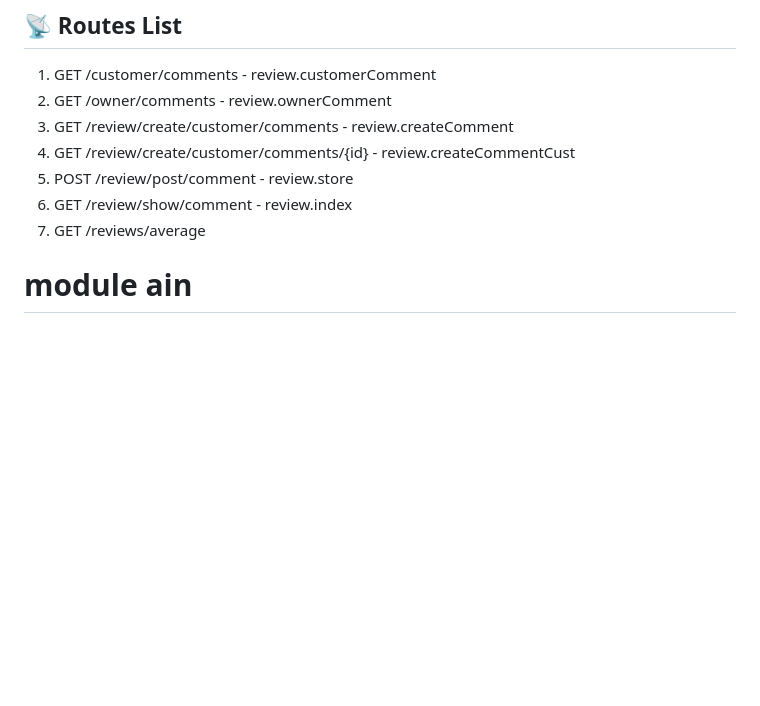
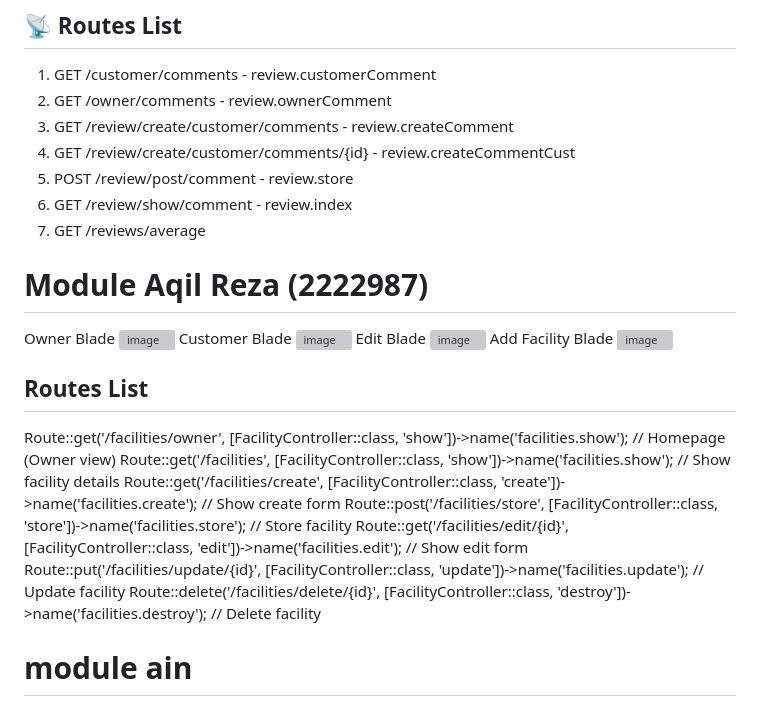
Before and after one commit to Firiz17/Playzone-Booking-Platform-for-Sports-Facilities, a Markdown page: README.md, the part around the change. Drawn GitHub-style; blank space fills up the shorter version; grey boxes are pictures that could not be loaded.

```diff
--- a/README.md
+++ b/README.md
@@ -138,6 +138,26 @@ Comment section for owner
 6. GET /review/show/comment - review.index
 7. GET /reviews/average
 
+# Module Aqil Reza (2222987)
+Owner Blade
+![image](https://github.com/user-attachments/assets/3312feed-939c-499e-87f0-694ac0bed7e6)
+Customer Blade
+![image](https://github.com/user-attachments/assets/5b36e8ea-38ad-4ccb-842b-e9746f943b16)
+Edit Blade
+![image](https://github.com/user-attachments/assets/77deaf1f-e8f7-4c22-b9d0-eb4f8d32b257)
+Add Facility Blade
+![image](https://github.com/user-attachments/assets/e80617ac-32f0-4d4f-b2cd-8210281bf531)
+## Routes List
+Route::get('/facilities/owner', [FacilityController::class, 'show'])->name('facilities.show'); // Homepage (Owner view)
+Route::get('/facilities', [FacilityController::class, 'show'])->name('facilities.show'); // Show facility details
+Route::get('/facilities/create', [FacilityController::class, 'create'])->name('facilities.create'); // Show create form
+Route::post('/facilities/store', [FacilityController::class, 'store'])->name('facilities.store'); // Store facility
+Route::get('/facilities/edit/{id}', [FacilityController::class, 'edit'])->name('facilities.edit'); // Show edit form
+Route::put('/facilities/update/{id}', [FacilityController::class, 'update'])->name('facilities.update'); // Update facility
+Route::delete('/facilities/delete/{id}', [FacilityController::class, 'destroy'])->name('facilities.destroy'); // Delete facility
+
+
+
 
 
 
```
